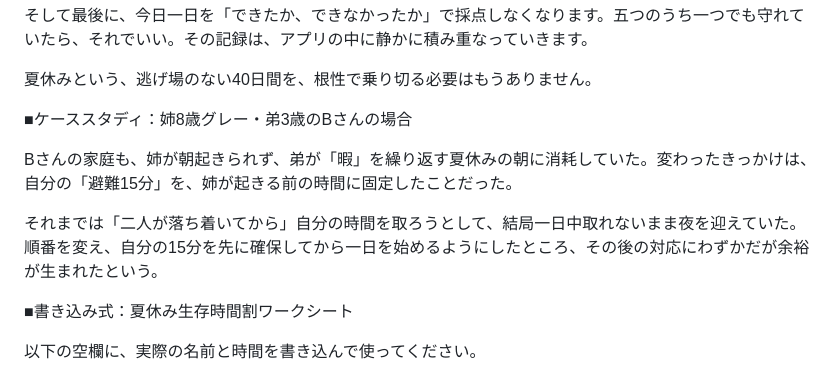
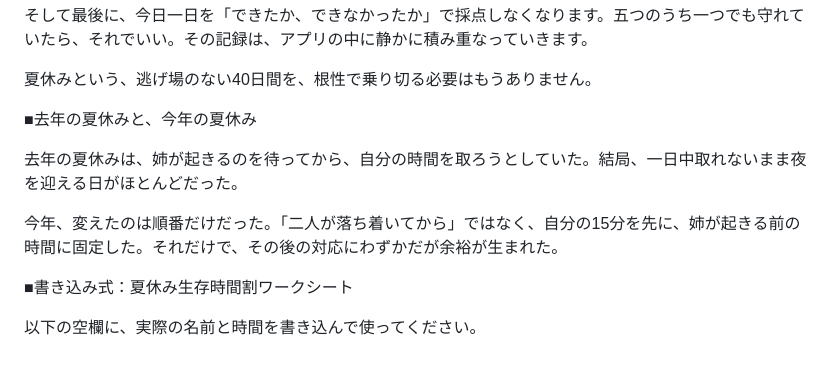
Before and after one commit to SurvivalMom/survival_mom, a Markdown page: content/mode1/2026-07-27_natsuyasumi-asa.md, the part around the change. Drawn GitHub-style.

```diff
--- a/content/mode1/2026-07-27_natsuyasumi-asa.md
+++ b/content/mode1/2026-07-27_natsuyasumi-asa.md
@@ -118,11 +118,11 @@
 
 夏休みという、逃げ場のない40日間を、根性で乗り切る必要はもうありません。
 
-■ケーススタディ：姉8歳グレー・弟3歳のBさんの場合
+■去年の夏休みと、今年の夏休み
 
-Bさんの家庭も、姉が朝起きられず、弟が「暇」を繰り返す夏休みの朝に消耗していた。変わったきっかけは、自分の「避難15分」を、姉が起きる前の時間に固定したことだった。
+去年の夏休みは、姉が起きるのを待ってから、自分の時間を取ろうとしていた。結局、一日中取れないまま夜を迎える日がほとんどだった。
 
-それまでは「二人が落ち着いてから」自分の時間を取ろうとして、結局一日中取れないまま夜を迎えていた。順番を変え、自分の15分を先に確保してから一日を始めるようにしたところ、その後の対応にわずかだが余裕が生まれたという。
+今年、変えたのは順番だけだった。「二人が落ち着いてから」ではなく、自分の15分を先に、姉が起きる前の時間に固定した。それだけで、その後の対応にわずかだが余裕が生まれた。
 
 ■書き込み式：夏休み生存時間割ワークシート
 
```
Also changed, not shown: content/_playbook/weekly-production-prompt.md (added, +78 -0 lines), content/mode1/2026-08-03_kisei-daijoubu.md (added, +129 -0 lines).
